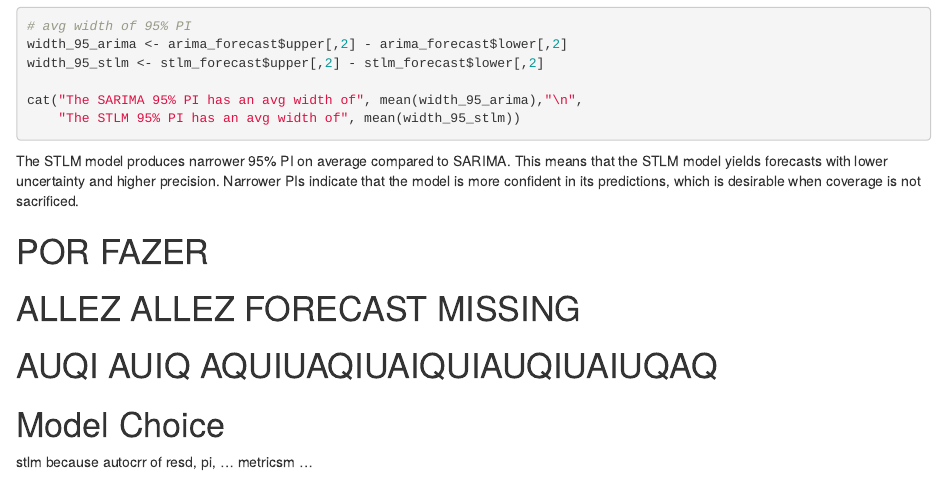
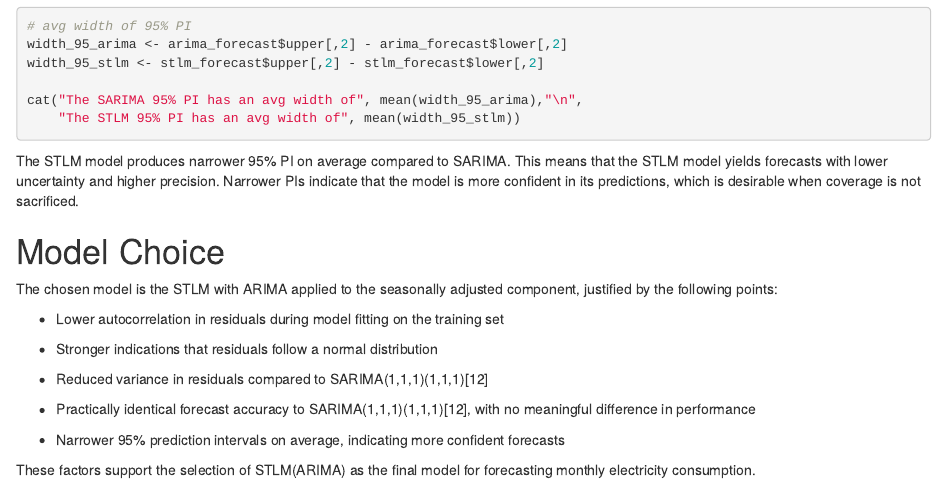
Before and after one commit to Hugoverissimo21/ElectricityForecastES, an R Markdown document (Untitled.Rmd): the page in a window 1100 px wide, from 14380 px down. Rendered offline with R 4.5, knitr and Pandoc, with nearby package versions; the code chunks are not run, so their results and figures are left out.

Commit message:
model choice

```diff
--- a/Untitled.Rmd
+++ b/Untitled.Rmd
@@ -880,12 +880,18 @@ cat("The SARIMA 95% PI has an avg width of", mean(width_95_arima),"\n",
 
 The STLM model produces narrower 95% PI on average compared to SARIMA. This means that the STLM model yields forecasts with lower uncertainty and higher precision. Narrower PIs indicate that the model is more confident in its predictions, which is desirable when coverage is not sacrificed.
 
-# POR FAZER
-
-# ALLEZ ALLEZ FORECAST MISSING
-
-# AUQI AUIQ AQUIUAQIUAIQUIAUQIUAIUQAQ
-
 # Model Choice
 
-stlm because autocrr of resd, pi, ... metricsm ...
+The chosen model is the STLM with ARIMA applied to the seasonally adjusted component, justified by the following points:
+
+- Lower autocorrelation in residuals during model fitting on the training set
+
+- Stronger indications that residuals follow a normal distribution
+
+- Reduced variance in residuals compared to SARIMA(1,1,1)(1,1,1)[12]
+
+- Practically identical forecast accuracy to SARIMA(1,1,1)(1,1,1)[12], with no meaningful difference in performance
+
+- Narrower 95% prediction intervals on average, indicating more confident forecasts
+
+These factors support the selection of STLM(ARIMA) as the final model for forecasting monthly electricity consumption.
```
